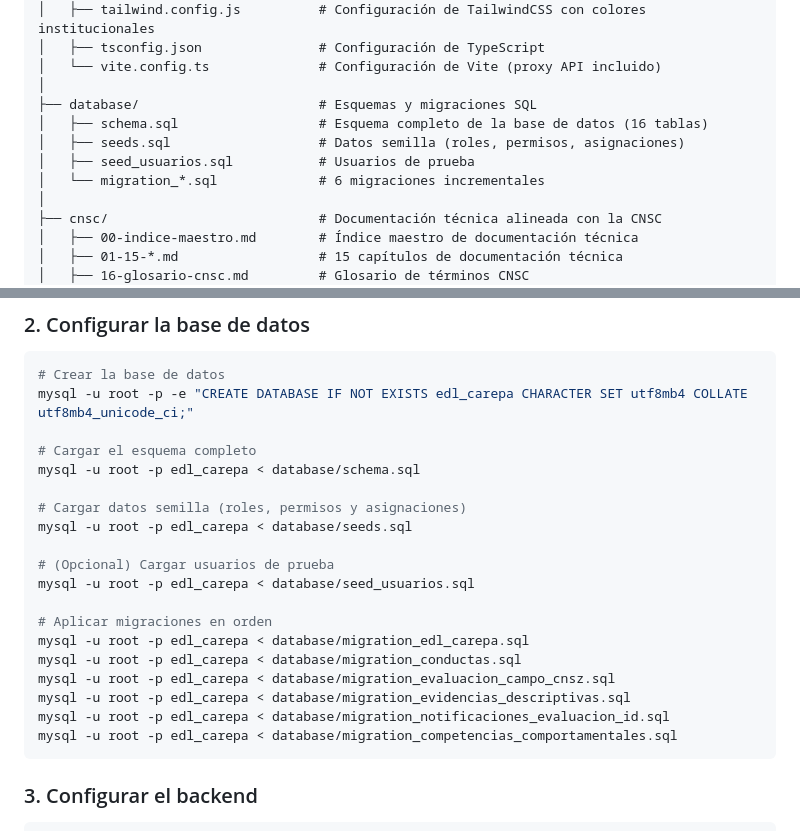
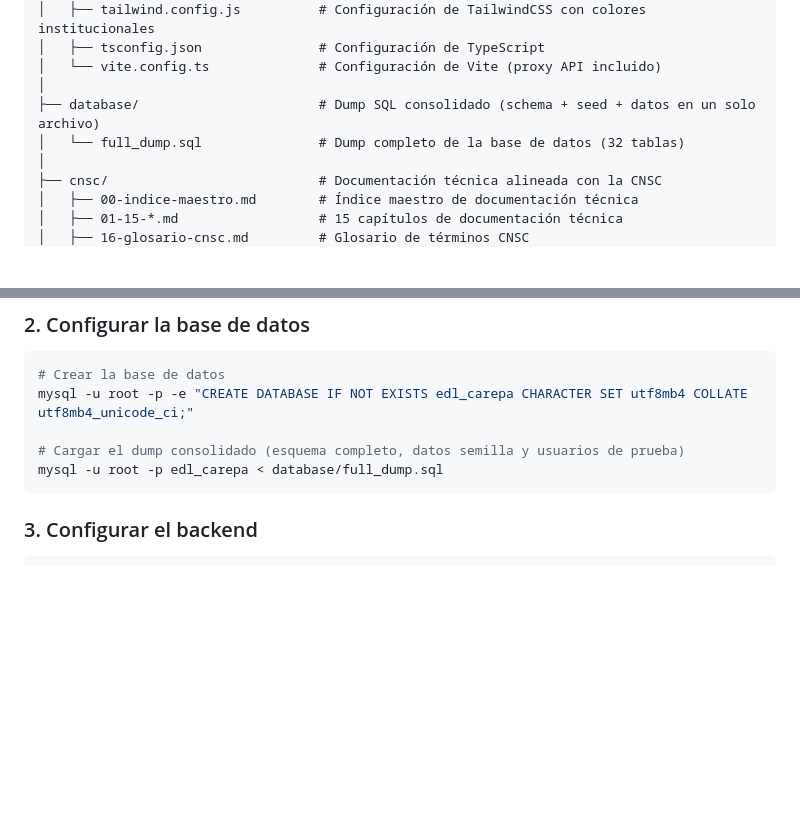
Before and after one commit to CostSquare99109/edl-carepa, a Markdown page: README.md, 2 parts joined by grey strips. Rendered like a GitHub page; blank space fills up the shorter version.

````diff
--- a/README.md
+++ b/README.md
@@ -112,11 +112,8 @@ edl-carepa/
 │   ├── tsconfig.json               # Configuración de TypeScript
 │   └── vite.config.ts              # Configuración de Vite (proxy API incluido)
 │
-├── database/                       # Esquemas y migraciones SQL
-│   ├── schema.sql                  # Esquema completo de la base de datos (16 tablas)
-│   ├── seeds.sql                   # Datos semilla (roles, permisos, asignaciones)
-│   ├── seed_usuarios.sql           # Usuarios de prueba
-│   └── migration_*.sql             # 6 migraciones incrementales
+├── database/                       # Dump SQL consolidado (schema + seed + datos en un solo archivo)
+│   └── full_dump.sql               # Dump completo de la base de datos (32 tablas)
 │
 ├── cnsc/                           # Documentación técnica alineada con la CNSC
 │   ├── 00-indice-maestro.md        # Índice maestro de documentación técnica
@@ -181,22 +178,8 @@ cd edl-carepa
 # Crear la base de datos
 mysql -u root -p -e "CREATE DATABASE IF NOT EXISTS edl_carepa CHARACTER SET utf8mb4 COLLATE utf8mb4_unicode_ci;"
 
-# Cargar el esquema completo
-mysql -u root -p edl_carepa < database/schema.sql
-
-# Cargar datos semilla (roles, permisos y asignaciones)
-mysql -u root -p edl_carepa < database/seeds.sql
-
-# (Opcional) Cargar usuarios de prueba
-mysql -u root -p edl_carepa < database/seed_usuarios.sql
-
-# Aplicar migraciones en orden
-mysql -u root -p edl_carepa < database/migration_edl_carepa.sql
-mysql -u root -p edl_carepa < database/migration_conductas.sql
-mysql -u root -p edl_carepa < database/migration_evaluacion_campo_cnsz.sql
-mysql -u root -p edl_carepa < database/migration_evidencias_descriptivas.sql
-mysql -u root -p edl_carepa < database/migration_notificaciones_evaluacion_id.sql
-mysql -u root -p edl_carepa < database/migration_competencias_comportamentales.sql
+# Cargar el dump consolidado (esquema completo, datos semilla y usuarios de prueba)
+mysql -u root -p edl_carepa < database/full_dump.sql
 ```
 
 ### 3. Configurar el backend
````
Also changed, not shown: AGENTS.md (+3 -4 lines), CLAUDE.md (added, +372 -0 lines).
